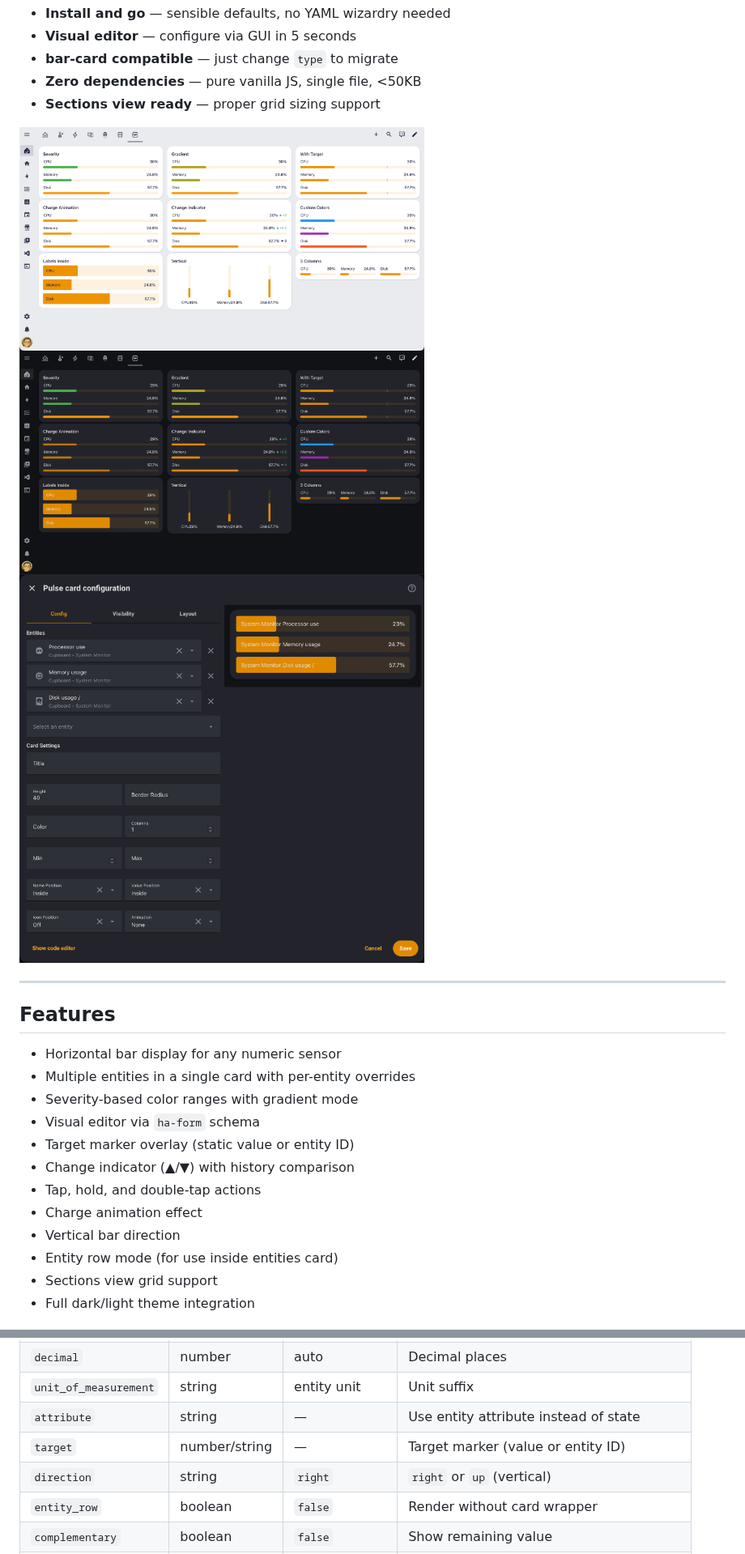
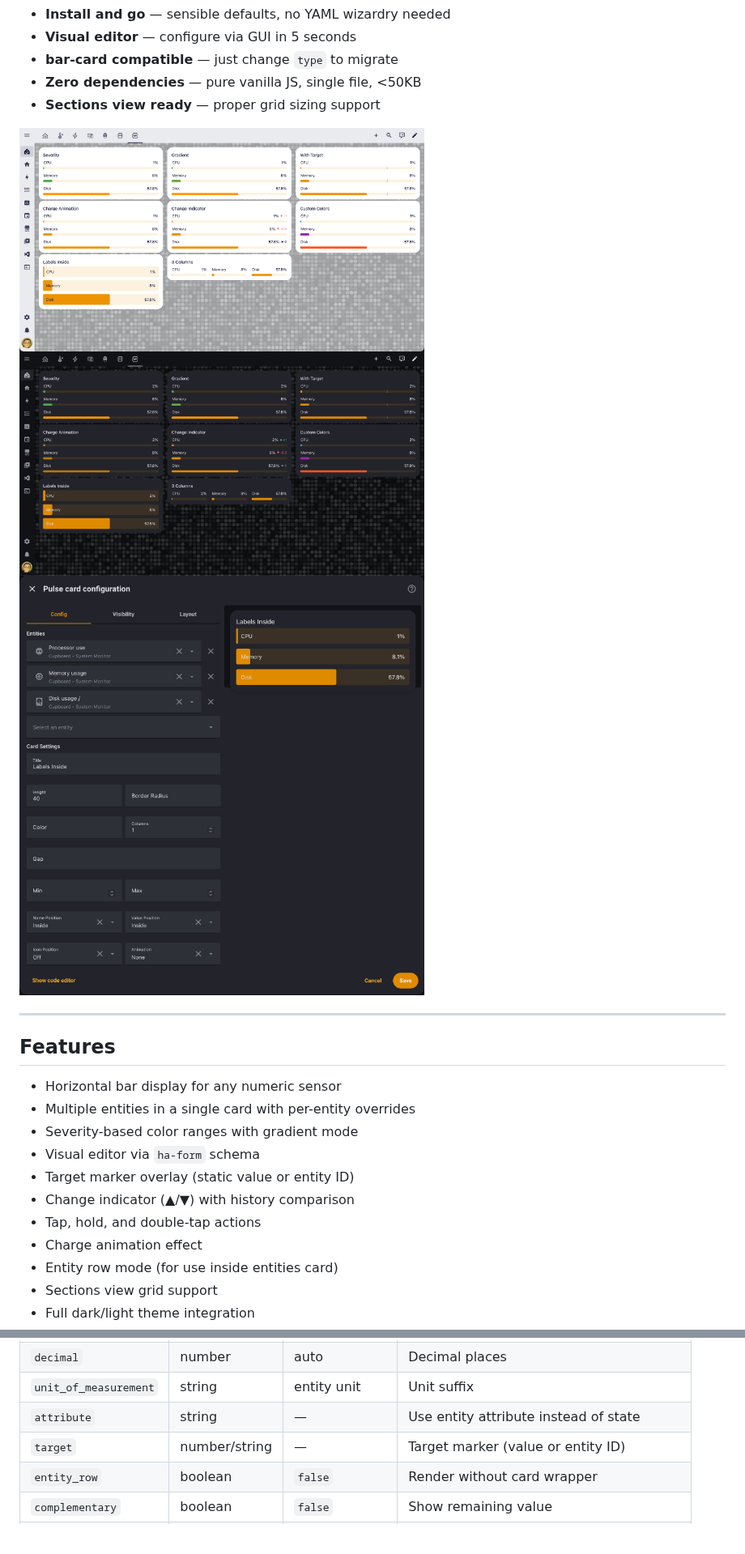
Before and after one commit to hiall-fyi/pulse-card, a Markdown page: README.md, 2 parts joined by grey strips. Shown at 81% size. Drawn GitHub-style; pictures changed too: images/pulse-card-dark.png, images/pulse-card-editor.png, images/pulse-card-light.png; blank space fills up the shorter version.

Commit message:
v0.1.1: Add gap config, remove vertical direction

```diff
--- a/README.md
+++ b/README.md
@@ -59,7 +59,6 @@ The original `bar-card` was delisted from HACS in 2025 after years without maint
 - Change indicator (▲/▼) with history comparison
 - Tap, hold, and double-tap actions
 - Charge animation effect
-- Vertical bar direction
 - Entity row mode (for use inside entities card)
 - Sections view grid support
 - Full dark/light theme integration
@@ -149,7 +148,6 @@ positions:
 | `unit_of_measurement` | string | entity unit | Unit suffix |
 | `attribute` | string | — | Use entity attribute instead of state |
 | `target` | number/string | — | Target marker (value or entity ID) |
-| `direction` | string | `right` | `right` or `up` (vertical) |
 | `entity_row` | boolean | `false` | Render without card wrapper |
 | `complementary` | boolean | `false` | Show remaining value |
 | `limit_value` | boolean | `false` | Clamp value to min/max |
```
Also changed, not shown: other parts of README.md (+1 -15 lines), CHANGELOG.md (+11 -0 lines), 6 other files.
